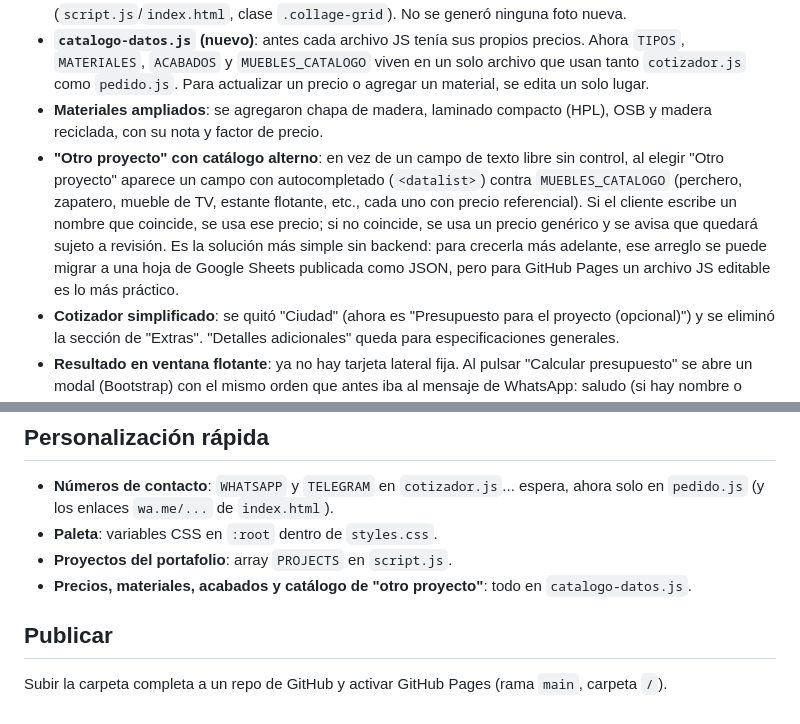
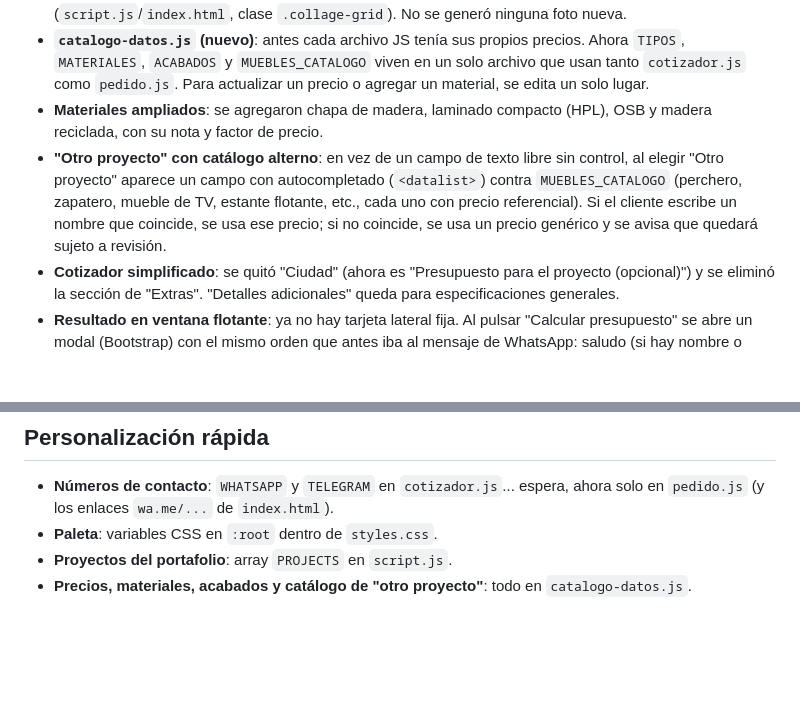
Before and after one commit to Nat-Jac58/Carpinteria_PM, a Markdown page: README.md, 2 parts joined by grey strips. Drawn GitHub-style; blank space fills up the shorter version.

```diff
--- a/README.md
+++ b/README.md
@@ -26,7 +26,7 @@ madere/
 - **Collage del taller**: la sección "Del taller" arma un collage con las fotos de proyectos existentes (`script.js`/`index.html`, clase `.collage-grid`). No se generó ninguna foto nueva.
 - **`catalogo-datos.js` (nuevo)**: antes cada archivo JS tenía sus propios precios. Ahora `TIPOS`, `MATERIALES`, `ACABADOS` y `MUEBLES_CATALOGO` viven en un solo archivo que usan tanto `cotizador.js` como `pedido.js`. Para actualizar un precio o agregar un material, se edita un solo lugar.
 - **Materiales ampliados**: se agregaron chapa de madera, laminado compacto (HPL), OSB y madera reciclada, con su nota y factor de precio.
-- **"Otro proyecto" con catálogo alterno**: en vez de un campo de texto libre sin control, al elegir "Otro proyecto" aparece un campo con autocompletado (`<datalist>`) contra `MUEBLES_CATALOGO` (perchero, zapatero, mueble de TV, estante flotante, etc., cada uno con precio referencial). Si el cliente escribe un nombre que coincide, se usa ese precio; si no coincide, se usa un precio genérico y se avisa que quedará sujeto a revisión. Es la solución más simple sin backend: para crecerla más adelante, ese arreglo se puede migrar a una hoja de Google Sheets publicada como JSON, pero para GitHub Pages un archivo JS editable es lo más práctico.
+- **"Otro proyecto" con catálogo alterno**: en vez de un campo de texto libre sin control, al elegir "Otro proyecto" aparece un campo con autocompletado (`<datalist>`) contra `MUEBLES_CATALOGO` (perchero, zapatero, mueble de TV, estante flotante, etc., cada uno con precio referencial). Si el cliente escribe un nombre que coincide, se usa ese precio; si no coincide, se usa un precio genérico y se avisa que quedará sujeto a revisión.
 - **Cotizador simplificado**: se quitó "Ciudad" (ahora es "Presupuesto para el proyecto (opcional)") y se eliminó la sección de "Extras". "Detalles adicionales" queda para especificaciones generales.
 - **Resultado en ventana flotante**: ya no hay tarjeta lateral fija. Al pulsar "Calcular presupuesto" se abre un modal (Bootstrap) con el mismo orden que antes iba al mensaje de WhatsApp: saludo (si hay nombre o presupuesto), proyecto, material, acabado, medidas, **Presupuesto temporal**, detalles adicionales y el aviso "El presupuesto final se debe acordar con el taller". Botones: **Cerrar** y **Realizar un pedido**.
 - **`pedido.html` (nuevo)**: formulario de pedido directo (nombre, tipo de proyecto, material, detalles adicionales). Si el cliente llegó desde "Realizar un pedido" en el cotizador, los datos ya calculados se recuperan de `localStorage` y se muestran/incluyen automáticamente en el mensaje, sin pedirlos de nuevo. El botón "Enviar pedido" arma el mensaje con un saludo según la hora (Buenos días / Buenas tardes / Buenas noches) y lo manda por WhatsApp o Telegram.
@@ -50,7 +50,3 @@ presupuesto = base_tipo × factor_material × factor_acabado × factor_area
 - **Paleta**: variables CSS en `:root` dentro de `styles.css`.
 - **Proyectos del portafolio**: array `PROJECTS` en `script.js`.
 - **Precios, materiales, acabados y catálogo de "otro proyecto"**: todo en `catalogo-datos.js`.
-
-## Publicar
-
-Subir la carpeta completa a un repo de GitHub y activar GitHub Pages (rama `main`, carpeta `/`).
```
